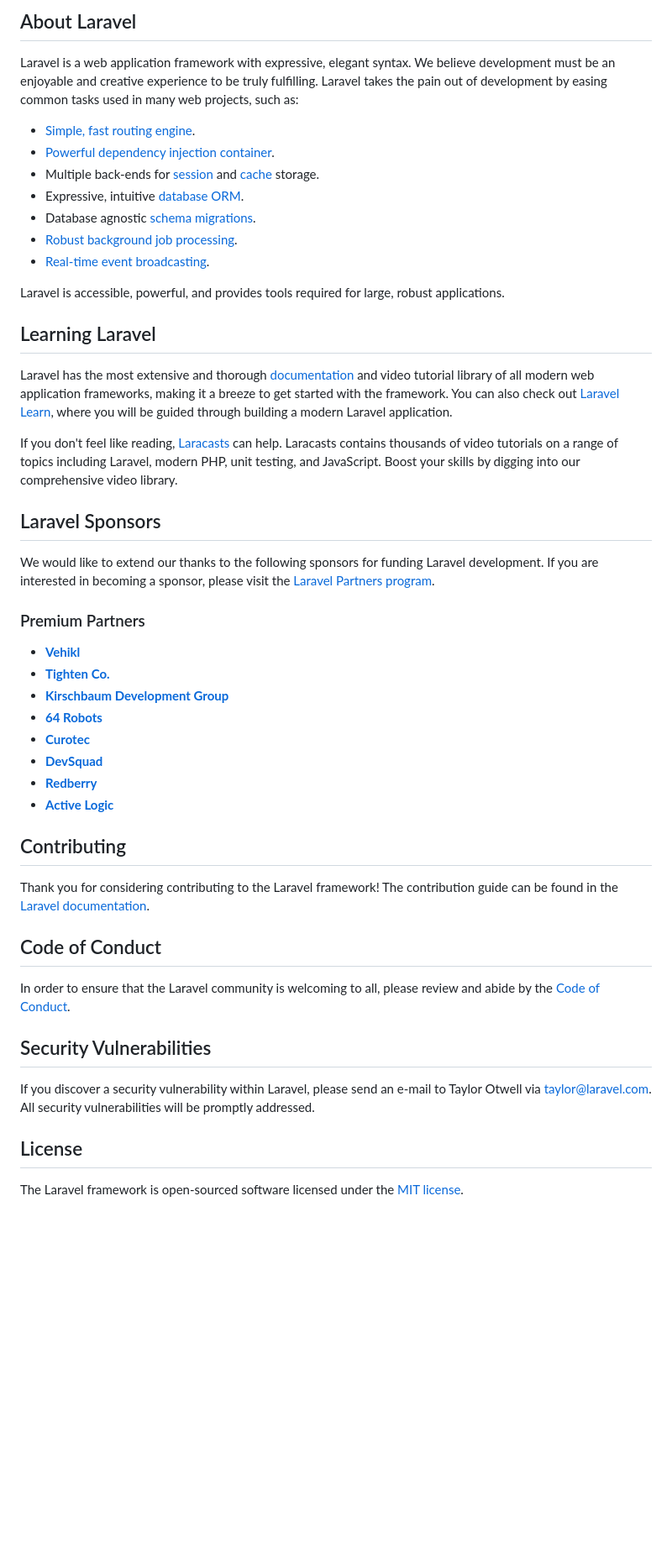
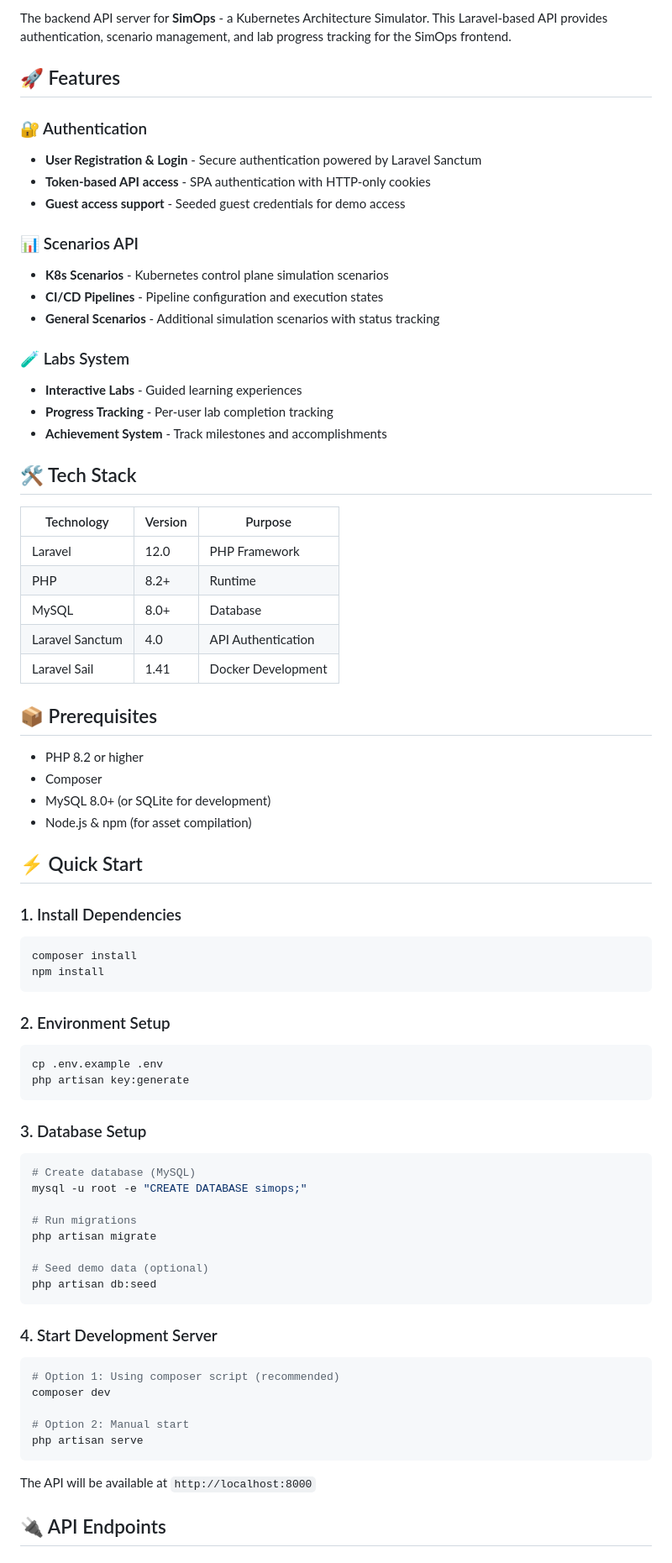
Before and after one commit to abhishekpanda0620/simops, a Markdown page: server/README.md, the part around one of its changes. Shown at 84% size. GitHub-like rendering; blank space fills up the shorter version.

Commit message:
docs(server): update README with API documentation

````diff
--- a/server/README.md
+++ b/server/README.md
@@ -9,51 +7,80 @@
 
-## About Laravel
+The backend API server for **SimOps** - a Kubernetes Architecture Simulator. This Laravel-based API provides authentication, scenario management, and lab progress tracking for the SimOps frontend.
 
-Laravel is a web application framework with expressive, elegant syntax. We believe development must be an enjoyable and creative experience to be truly fulfilling. Laravel takes the pain out of development by easing common tasks used in many web projects, such as:
+## 🚀 Features
 
-- [Simple, fast routing engine](https://laravel.com/docs/routing).
-- [Powerful dependency injection container](https://laravel.com/docs/container).
-- Multiple back-ends for [session](https://laravel.com/docs/session) and [cache](https://laravel.com/docs/cache) storage.
-- Expressive, intuitive [database ORM](https://laravel.com/docs/eloquent).
-- Database agnostic [schema migrations](https://laravel.com/docs/migrations).
-- [Robust background job processing](https://laravel.com/docs/queues).
-- [Real-time event broadcasting](https://laravel.com/docs/broadcasting).
+### 🔐 Authentication
+- **User Registration & Login** - Secure authentication powered by Laravel Sanctum
+- **Token-based API access** - SPA authentication with HTTP-only cookies
+- **Guest access support** - Seeded guest credentials for demo access
 
-Laravel is accessible, powerful, and provides tools required for large, robust applications.
+### 📊 Scenarios API
+- **K8s Scenarios** - Kubernetes control plane simulation scenarios
+- **CI/CD Pipelines** - Pipeline configuration and execution states
+- **General Scenarios** - Additional simulation scenarios with status tracking
 
-## Learning Laravel
+### 🧪 Labs System
+- **Interactive Labs** - Guided learning experiences
+- **Progress Tracking** - Per-user lab completion tracking
+- **Achievement System** - Track milestones and accomplishments
 
-Laravel has the most extensive and thorough [documentation](https://laravel.com/docs) and video tutorial library of all modern web application frameworks, making it a breeze to get started with the framework. You can also check out [Laravel Learn](https://laravel.com/learn), where you will be guided through building a modern Laravel application.
+## 🛠️ Tech Stack
 
-If you don't feel like reading, [Laracasts](https://laracasts.com) can help. Laracasts contains thousands of video tutorials on a range of topics including Laravel, modern PHP, unit testing, and JavaScript. Boost your skills by digging into our comprehensive video library.
+| Technology | Version | Purpose |
+|------------|---------|---------|
+| Laravel | 12.0 | PHP Framework |
+| PHP | 8.2+ | Runtime |
+| MySQL | 8.0+ | Database |
+| Laravel Sanctum | 4.0 | API Authentication |
+| Laravel Sail | 1.41 | Docker Development |
 
-## Laravel Sponsors
+## 📦 Prerequisites
 
-We would like to extend our thanks to the following sponsors for funding Laravel development. If you are interested in becoming a sponsor, please visit the [Laravel Partners program](https://partners.laravel.com).
+- PHP 8.2 or higher
+- Composer
+- MySQL 8.0+ (or SQLite for development)
+- Node.js & npm (for asset compilation)
 
-### Premium Partners
+## ⚡ Quick Start
 
-- **[Vehikl](https://vehikl.com)**
-- **[Tighten Co.](https://tighten.co)**
-- **[Kirschbaum Development Group](https://kirschbaumdevelopment.com)**
-- **[64 Robots](https://64robots.com)**
-- **[Curotec](https://www.curotec.com/services/technologies/laravel)**
-- **[DevSquad](https://devsquad.com/hire-laravel-developers)**
-- **[Redberry](https://redberry.international/laravel-development)**
-- **[Active Logic](https://activelogic.com)**
+### 1. Install Dependencies
 
-## Contributing
+```bash
+composer install
+npm install
+```
 
-Thank you for considering contributing to the Laravel framework! The contribution guide can be found in the [Laravel documentation](https://laravel.com/docs/contributions).
+### 2. Environment Setup
 
-## Code of Conduct
+```bash
+cp .env.example .env
+php artisan key:generate
+```
 
-In order to ensure that the Laravel community is welcoming to all, please review and abide by the [Code of Conduct](https://laravel.com/docs/contributions#code-of-conduct).
+### 3. Database Setup
 
-## Security Vulnerabilities
+```bash
+# Create database (MySQL)
+mysql -u root -e "CREATE DATABASE simops;"
 
-If you discover a security vulnerability within Laravel, please send an e-mail to Taylor Otwell via [taylor@laravel.com](mailto:taylor@laravel.com). All security vulnerabilities will be promptly addressed.
+# Run migrations
+php artisan migrate
 
-## License
+# Seed demo data (optional)
+php artisan db:seed
+```
 
-The Laravel framework is open-sourced software licensed under the [MIT license](https://opensource.org/licenses/MIT).
+### 4. Start Development Server
+
+```bash
+# Option 1: Using composer script (recommended)
+composer dev
+
+# Option 2: Manual start
+php artisan serve
+```
+
+The API will be available at `http://localhost:8000`
+
+## 🔌 API Endpoints
+
````
Also changed, not shown: other parts of server/README.md (+89 -7 lines).
